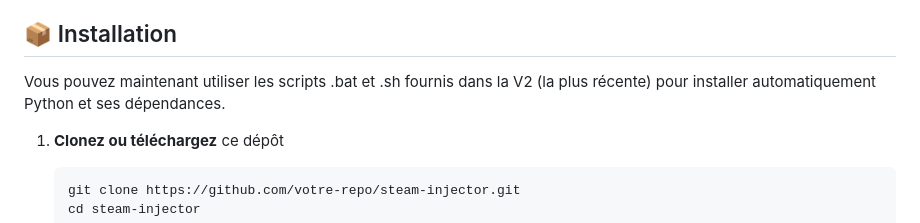
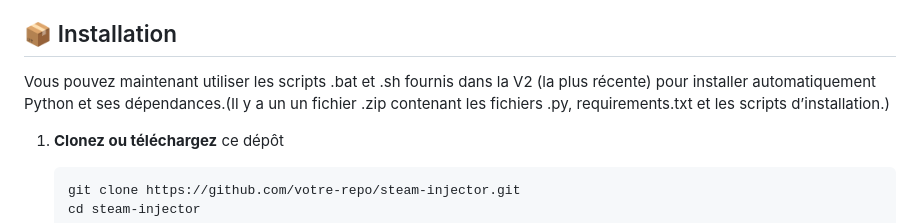
Before and after one commit to blizzx4644/Steam-L-M-Injector, a Markdown page: README.md, the part around the change. Rendered like a GitHub page.

````diff
--- a/README.md
+++ b/README.md
@@ -49,8 +49,7 @@ Application moderne pour ajouter des jeux à Steam via des manifests et lua. Int
 
 ## 📦 Installation
 
-Vous pouvez maintenant utiliser les scripts .bat et .sh fournis dans la V2 (la plus récente) pour installer automatiquement Python et ses dépendances.
-
+Vous pouvez maintenant utiliser les scripts .bat et .sh fournis dans la V2 (la plus récente) pour installer automatiquement Python et ses dépendances.(Il y a un un fichier .zip contenant les fichiers .py, requirements.txt et les scripts d’installation.)
 1. **Clonez ou téléchargez** ce dépôt
    ```bash
    git clone https://github.com/votre-repo/steam-injector.git
````
